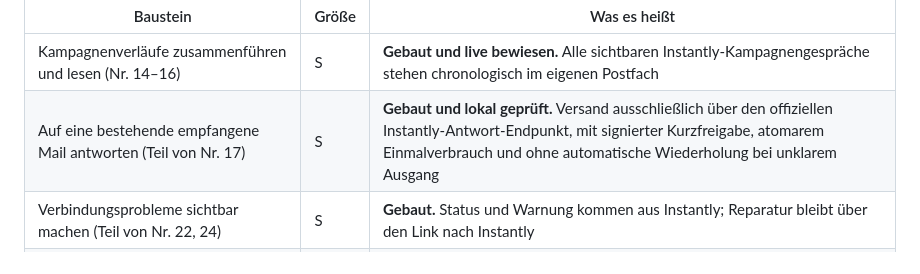
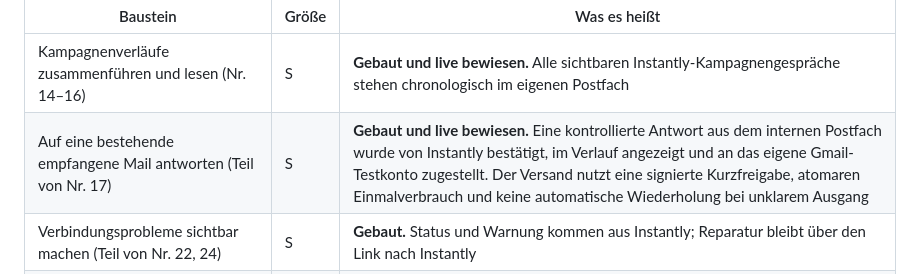
Before and after one commit to dafinaak/ai_coldmailing-system, a Markdown page: docs/wholix-nachbau-roadmap.md, the part around the change. Rendered like a GitHub page.

```diff
--- a/docs/wholix-nachbau-roadmap.md
+++ b/docs/wholix-nachbau-roadmap.md
@@ -282,7 +282,7 @@ Google-/Microsoft-Anbindung und das vollständige Mailprogramm entfallen.
 | Baustein | Größe | Was es heißt |
 |---|---|---|
 | Kampagnenverläufe zusammenführen und lesen (Nr. 14–16) | S | **Gebaut und live bewiesen.** Alle sichtbaren Instantly-Kampagnengespräche stehen chronologisch im eigenen Postfach |
-| Auf eine bestehende empfangene Mail antworten (Teil von Nr. 17) | S | **Gebaut und lokal geprüft.** Versand ausschließlich über den offiziellen Instantly-Antwort-Endpunkt, mit signierter Kurzfreigabe, atomarem Einmalverbrauch und ohne automatische Wiederholung bei unklarem Ausgang |
+| Auf eine bestehende empfangene Mail antworten (Teil von Nr. 17) | S | **Gebaut und live bewiesen.** Eine kontrollierte Antwort aus dem internen Postfach wurde von Instantly bestätigt, im Verlauf angezeigt und an das eigene Gmail-Testkonto zugestellt. Der Versand nutzt eine signierte Kurzfreigabe, atomaren Einmalverbrauch und keine automatische Wiederholung bei unklarem Ausgang |
 | Verbindungsprobleme sichtbar machen (Teil von Nr. 22, 24) | S | **Gebaut.** Status und Warnung kommen aus Instantly; Reparatur bleibt über den Link nach Instantly |
 | Vollständiges Mailprogramm (Nr. 13, 18–23 und übrige Teile von 14, 15, 17, 24) | — | **Nicht im Scope.** Keine direkte Gmail-/Microsoft-Verbindung, keine Ordner, freien Mails, Suche, Markierungen, Signaturen oder eigene Reparatur |
 
```
Also changed, not shown: project-context.md (+8 -1 lines).
